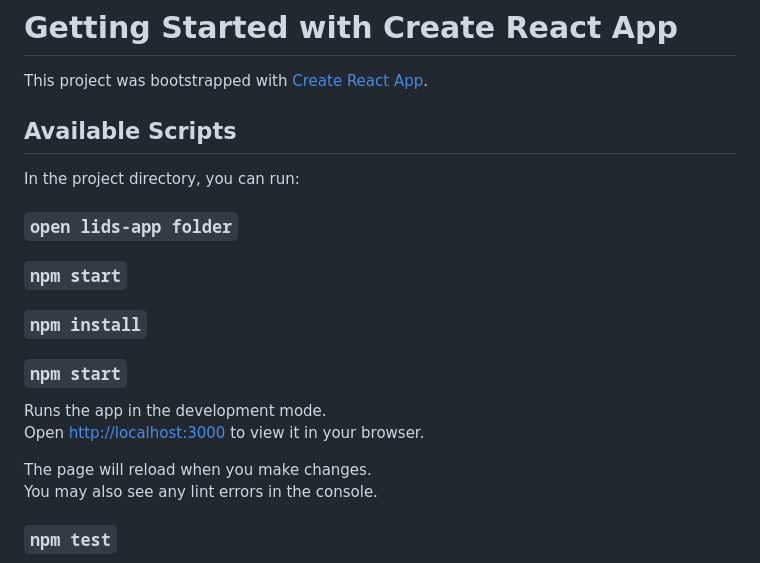
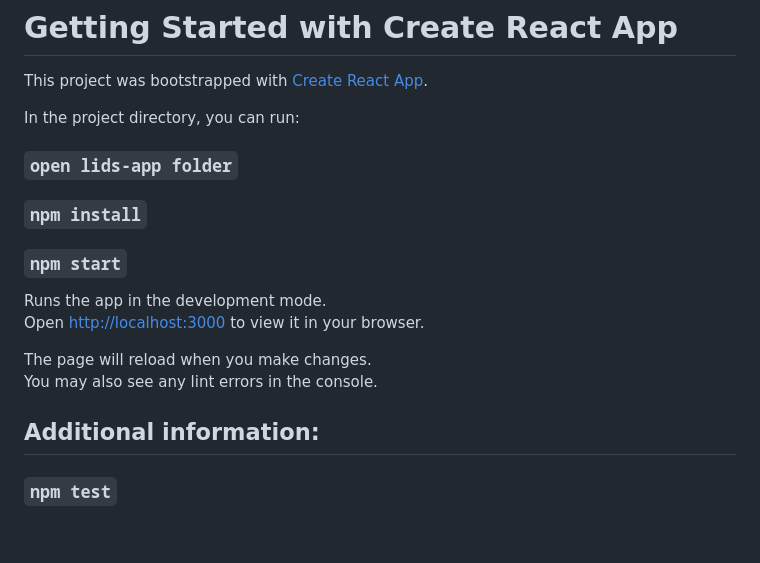
Before and after one commit to Gus22623/CS4311_LIDS_5LGLP_Fall2023, a Markdown page: README.md, the part around the change. GitHub-like rendering; blank space fills up the shorter version.

```diff
--- a/README.md
+++ b/README.md
@@ -2,11 +2,8 @@
 
 This project was bootstrapped with [Create React App](https://github.com/facebook/create-react-app).
 
-## Available Scripts
-
 In the project directory, you can run:
 ### `open lids-app folder`
-### `npm start`
 ### `npm install`
 ### `npm start`
 
@@ -15,6 +12,8 @@ Open [http://localhost:3000](http://localhost:3000) to view it in your browser.
 
 The page will reload when you make changes.\
 You may also see any lint errors in the console.
+
+## Additional information:
 
 ### `npm test`
 
```
